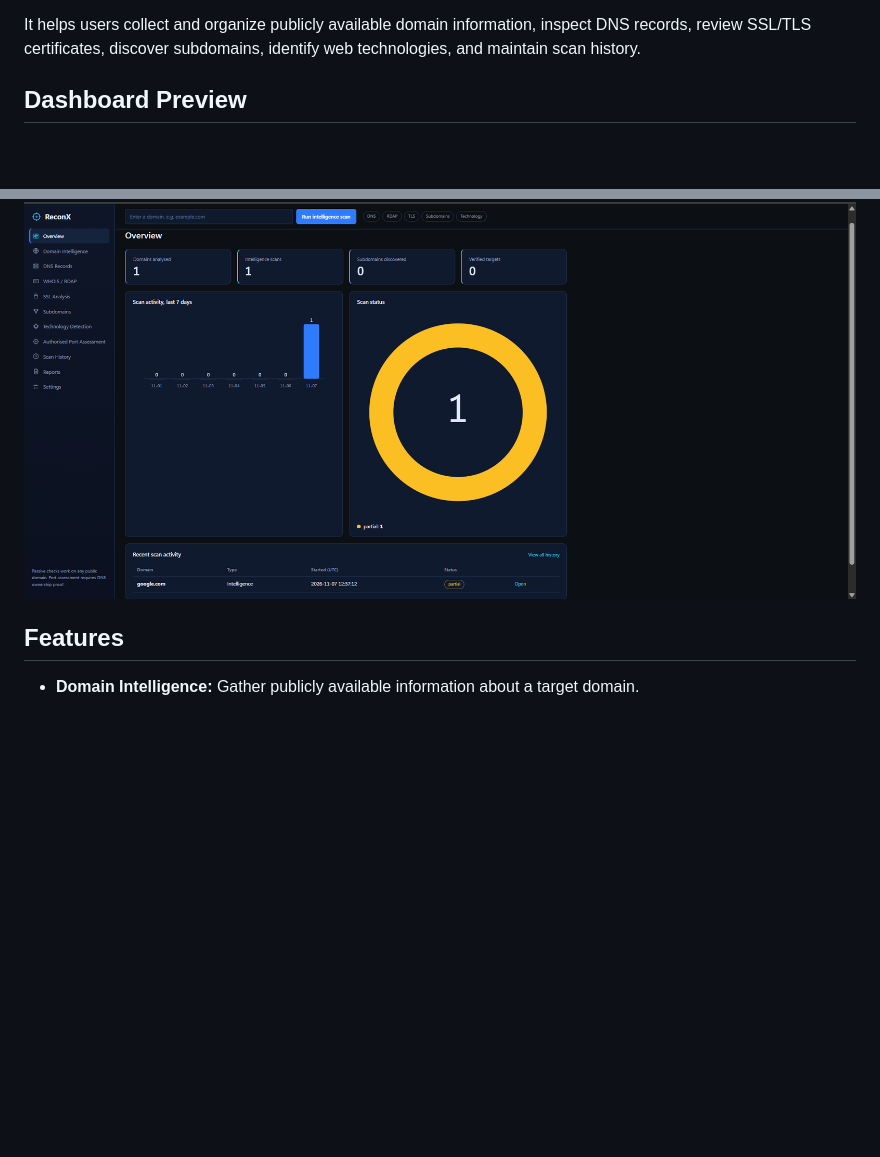
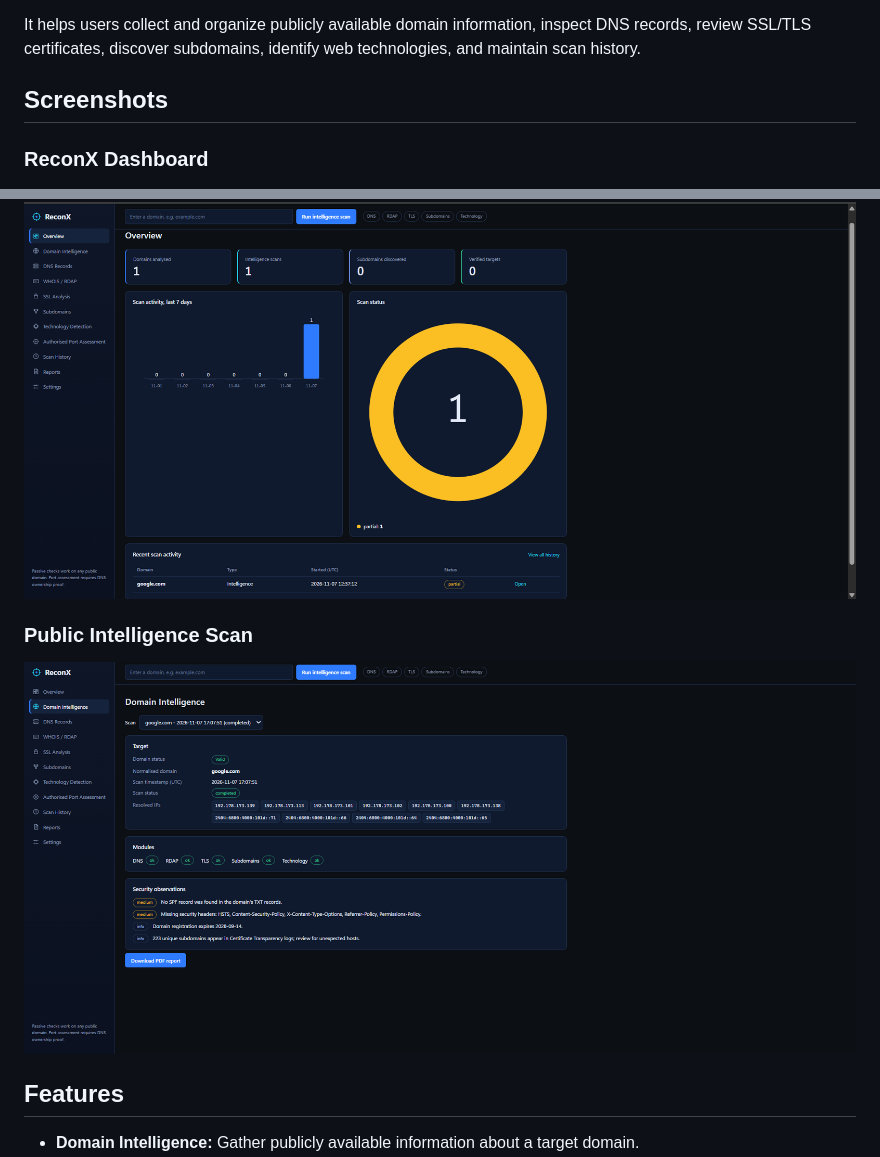
Before and after one commit to ThammineniChidvila/ReconX, a Markdown page: README.md, 2 parts joined by grey strips. Rendered like a GitHub page; pictures changed too: screenshots/public-intelligence.png (added); blank space fills up the shorter version.

Commit message:
Add public intelligence scan screenshot

```diff
--- a/README.md
+++ b/README.md
@@ -3,9 +3,13 @@
 ReconX is a Python-based cybersecurity reconnaissance platform designed to bring essential domain intelligence and security assessment capabilities together in one dashboard.
 
 It helps users collect and organize publicly available domain information, inspect DNS records, review SSL/TLS certificates, discover subdomains, identify web technologies, and maintain scan history.
-## Dashboard Preview
+## Screenshots
 
+### ReconX Dashboard
 ![ReconX Dashboard](screenshots/dashboard.png)
+
+### Public Intelligence Scan
+![Public Intelligence Results](screenshots/public-intelligence.png)
 
 ## Features
 
```
